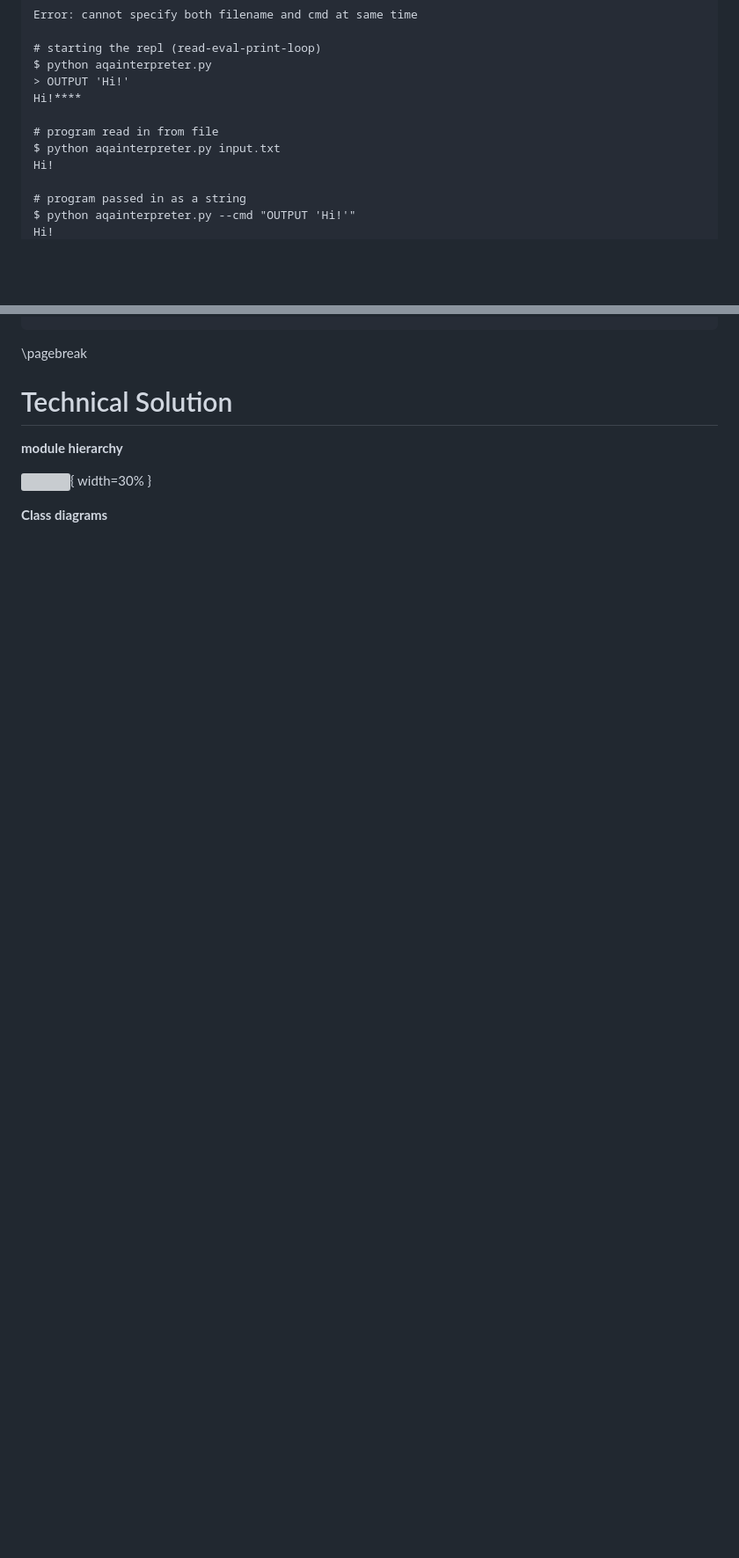
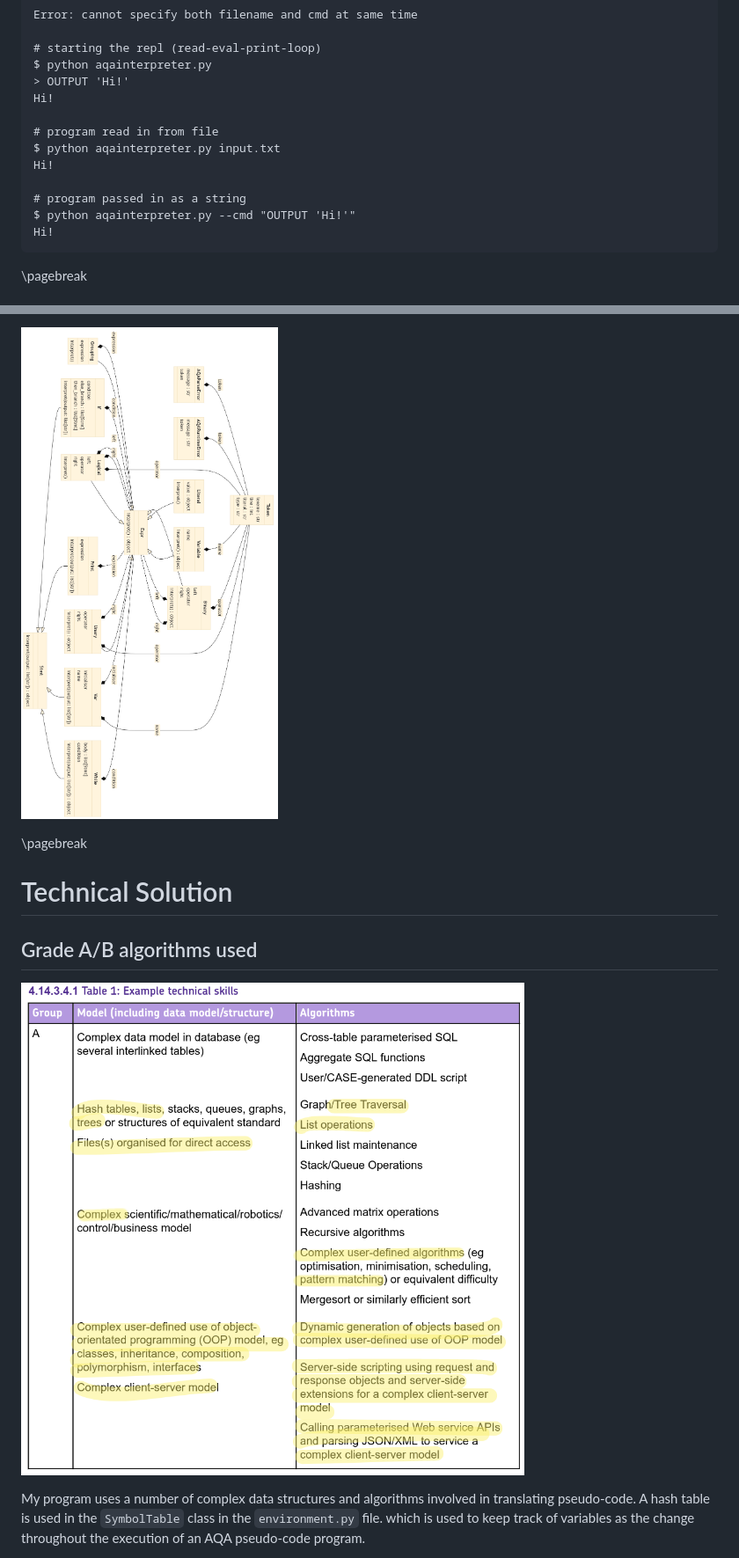
Before and after one commit to CyberWarrior5466/nea, a Markdown page: report/report.md, 2 parts joined by grey strips. Shown: that part at 88% size. GitHub-like rendering; pictures changed too: report/assets/classes.png (added), report/assets/table_a.png (added); blank space fills up the shorter version; grey boxes are pictures that could not be loaded.

Commit message:
added A/B algos used

````diff
--- a/report/report.md
+++ b/report/report.md
@@ -429,7 +557,7 @@ Error: cannot specify both filename and cmd at same time
 # starting the repl (read-eval-print-loop)
 $ python aqainterpreter.py
 > OUTPUT 'Hi!'
-Hi!****
+Hi!
 
 # program read in from file
 $ python aqainterpreter.py input.txt
@@ -439,4 +567,5 @@ Hi!
 $ python aqainterpreter.py --cmd "OUTPUT 'Hi!'"
 Hi!
 ```
+\pagebreak
 
@@ -443,10 +586,11 @@ Hi!
+![Class diagram](assets/classes.png)
 
 \pagebreak
 # Technical Solution
 
-**module hierarchy**
+## Grade A/B algorithms used
 
-![](assets/packages.svg){ width=30% }
+![Table A](assets/table_a.png)
 
-**Class diagrams**
+My program uses a number of complex data structures and algorithms involved in translating pseudo-code. A hash table is used in the `SymbolTable` class in the `environment.py` file. which  is used to keep track of variables as the change throughout the execution of an AQA pseudo-code program.
 
````
Also changed, not shown: other parts of report/report.md (+186 -42 lines), todo.md (+7 -38 lines), report/assets/table_b.png (added), 5 other files.
